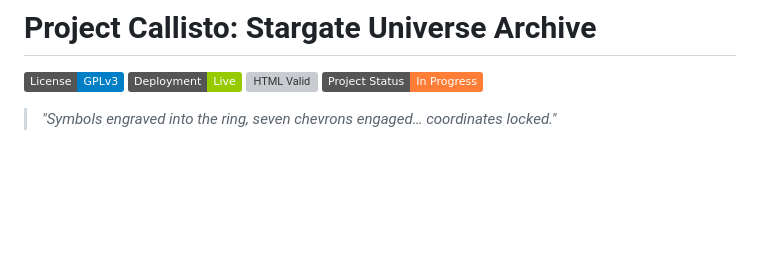
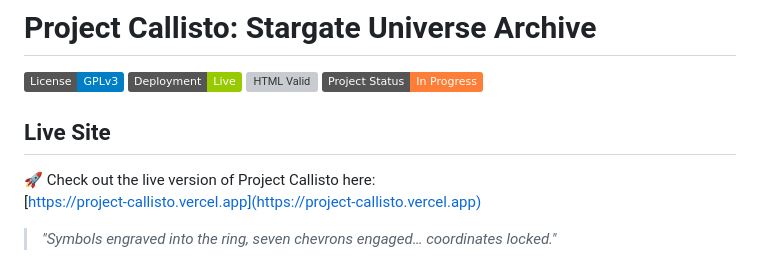
Before and after one commit to furkan0412/project-callisto, a Markdown page: README.md, the part around the change. GitHub-like rendering; badges without logos; blank space fills up the shorter version; grey boxes are pictures that could not be loaded.

Commit message:
Add live link to readme file

```diff
--- a/README.md
+++ b/README.md
@@ -4,6 +4,11 @@
 [![Deployment](https://img.shields.io/badge/Deployment-Live-green?logo=vercel)](https://project-callisto.vercel.app/)
 [![HTML Valid](https://img.shields.io/w3c-validation/html?targetUrl=https%3A%2F%2Fproject-callisto.vercel.app%2F)](https://validator.w3.org/)
 [![Status](https://img.shields.io/badge/Project%20Status-In%20Progress-orange)](#-current-status)
+
+## Live Site
+
+🚀 Check out the live version of Project Callisto here:
+[https://project-callisto.vercel.app](https://project-callisto.vercel.app)
 
 > _"Symbols engraved into the ring, seven chevrons engaged… coordinates locked."_
 
```
